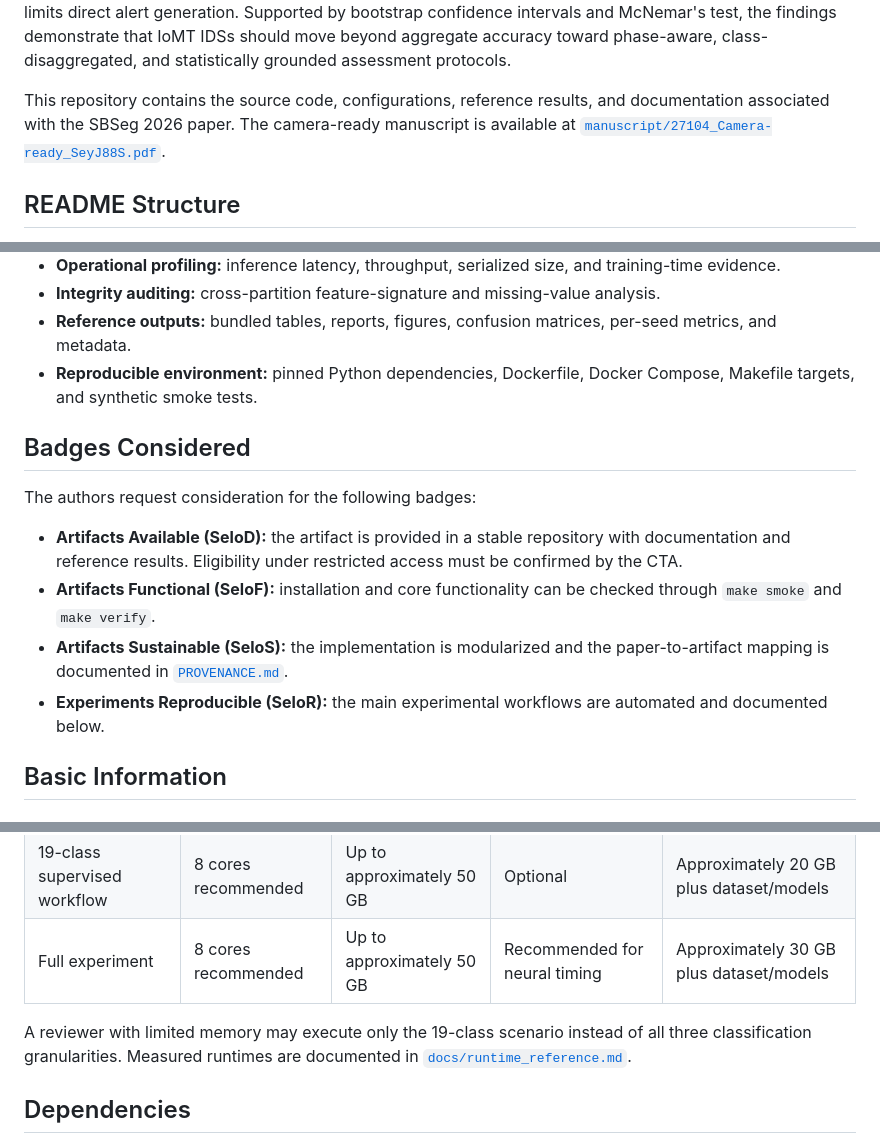
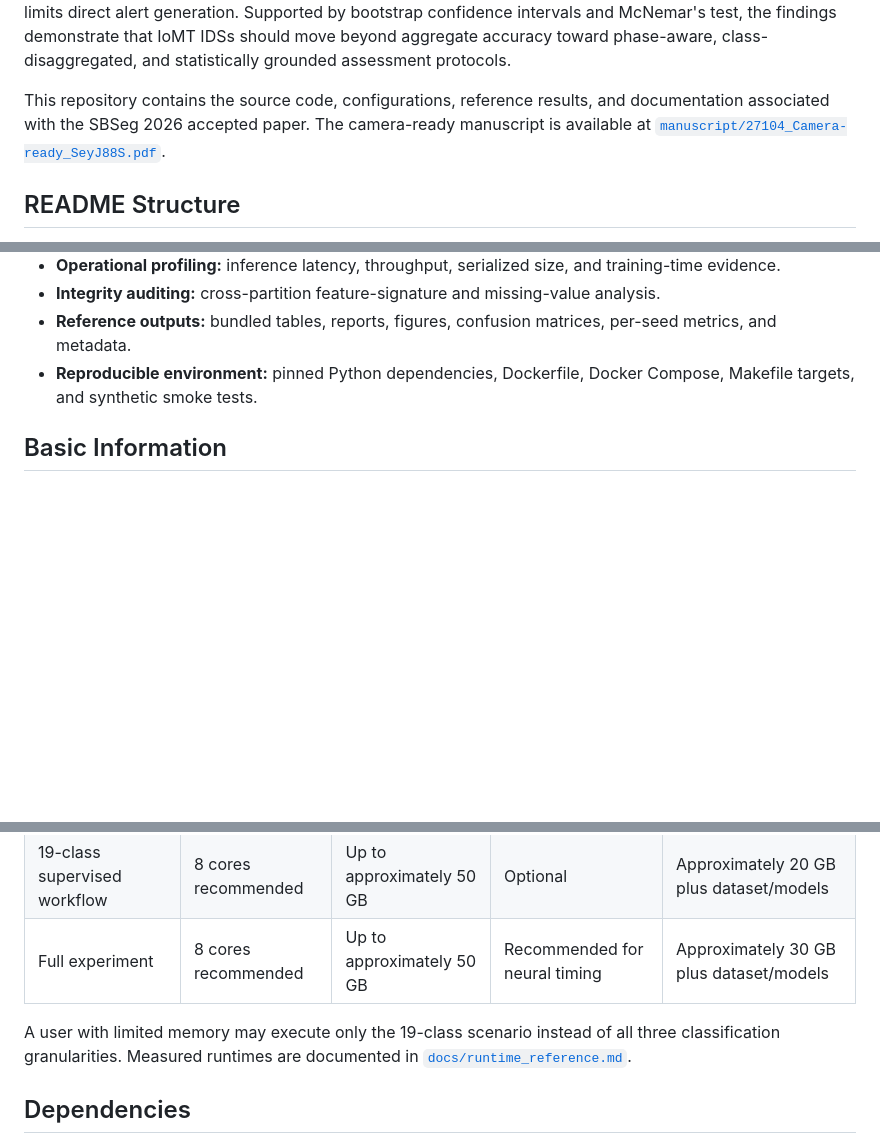
Before and after one commit to EvelinLimeira/kill_chain_ids_eval_sbseg2026, a Markdown page: README.md, 3 parts joined by grey strips. Drawn GitHub-style; blank space fills up the shorter version.

```diff
--- a/README.md
+++ b/README.md
@@ -19,7 +19,7 @@ aggregate accuracy toward phase-aware, class-disaggregated, and statistically
 grounded assessment protocols.
 
 This repository contains the source code, configurations, reference results,
-and documentation associated with the SBSeg 2026 paper. The camera-ready
+and documentation associated with the SBSeg 2026 accepted paper. The camera-ready
 manuscript is available at
 [`manuscript/27104_Camera-ready_SeyJ88S.pdf`](manuscript/27104_Camera-ready_SeyJ88S.pdf).
 
@@ -64,20 +64,6 @@ This README is organized into the following sections:
 - **Reproducible environment:** pinned Python dependencies, Dockerfile,
   Docker Compose, Makefile targets, and synthetic smoke tests.
 
-## Badges Considered
-
-The authors request consideration for the following badges:
-
-- **Artifacts Available (SeloD):** the artifact is provided in a stable
-  repository with documentation and reference results. Eligibility under
-  restricted access must be confirmed by the CTA.
-- **Artifacts Functional (SeloF):** installation and core functionality can be
-  checked through `make smoke` and `make verify`.
-- **Artifacts Sustainable (SeloS):** the implementation is modularized and the
-  paper-to-artifact mapping is documented in [`PROVENANCE.md`](PROVENANCE.md).
-- **Experiments Reproducible (SeloR):** the main experimental workflows are
-  automated and documented below.
-
 ## Basic Information
 
 ### Reference Environment
@@ -101,7 +87,7 @@ The authors request consideration for the following badges:
 | 19-class supervised workflow | 8 cores recommended | Up to approximately 50 GB | Optional | Approximately 20 GB plus dataset/models |
 | Full experiment | 8 cores recommended | Up to approximately 50 GB | Recommended for neural timing | Approximately 30 GB plus dataset/models |
 
-A reviewer with limited memory may execute only the 19-class scenario instead
+A user with limited memory may execute only the 19-class scenario instead
 of all three classification granularities. Measured runtimes are documented in
 [`docs/runtime_reference.md`](docs/runtime_reference.md).
 
```
